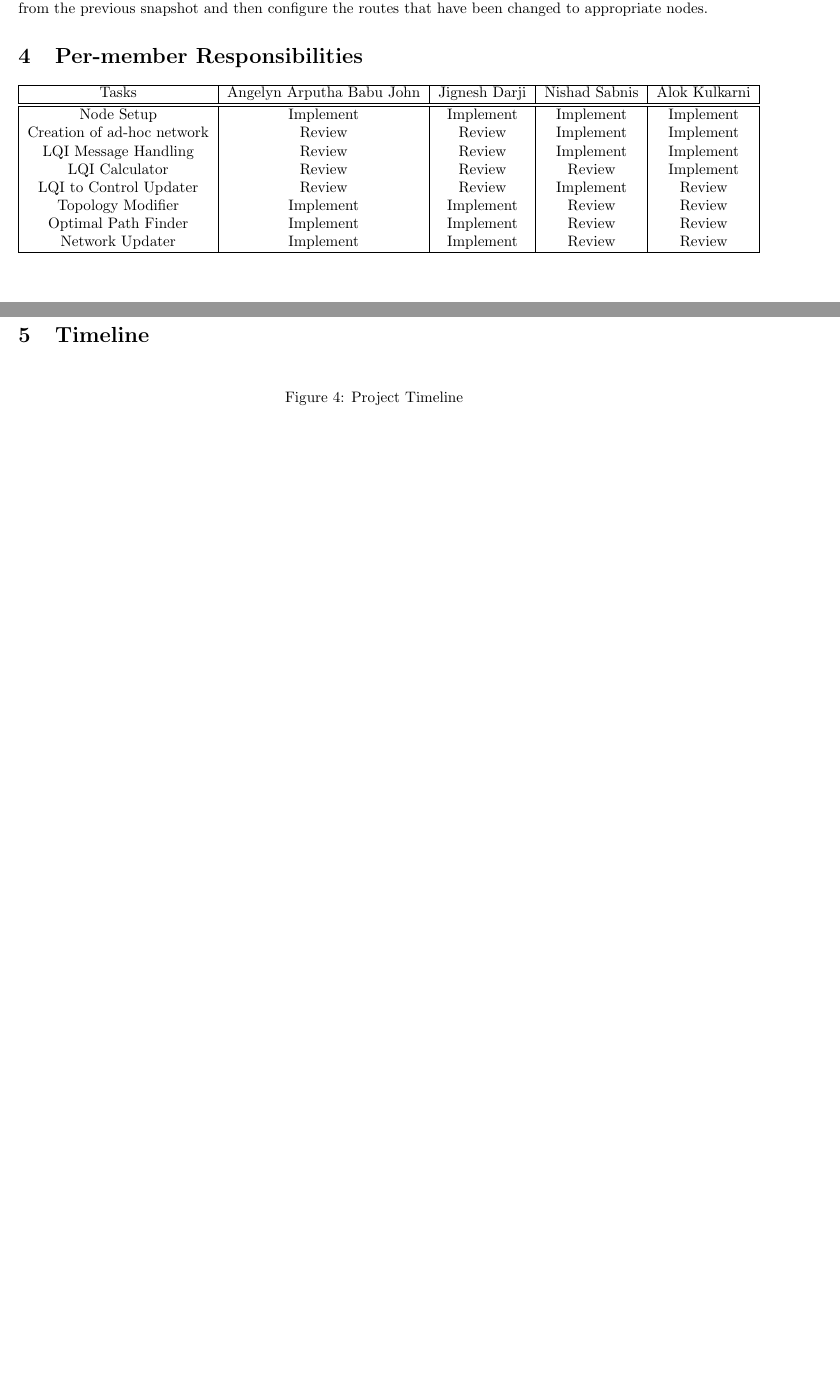
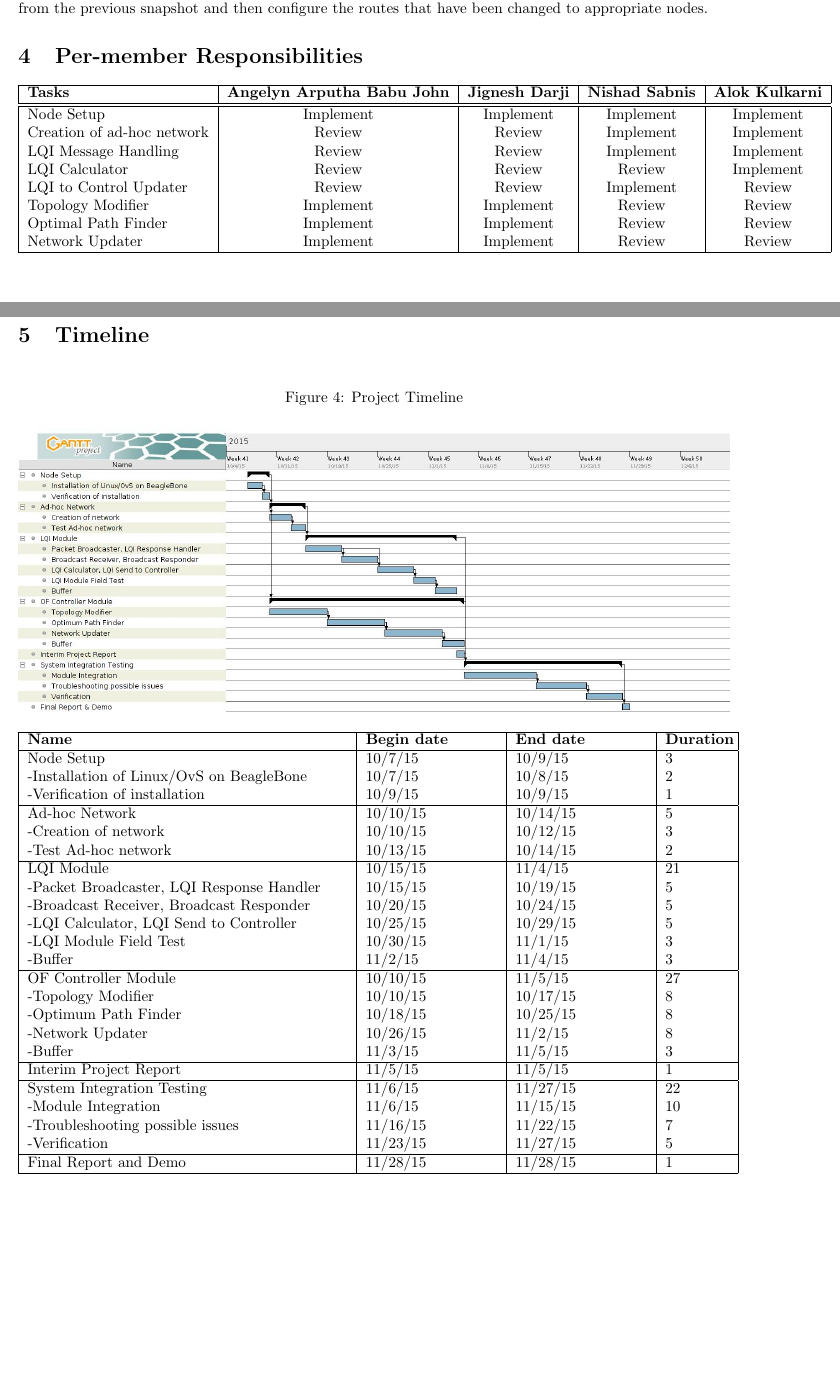
Before and after one commit to akulkar4/OpenFlow--AdHocRouting, a LaTeX document (proposal/project_proposal.tex): two parts of pages 4 and 5 of 5 before the commit and two parts of pages 4 and 5 of 6 after it, joined at a grey line, cut so that both start at the same text, the shorter picture padded with empty space. Compiled offline with pdfLaTeX.

Commit message:
Adding table for timeline since gantt chart visibility is low

```diff
--- a/proposal/project_proposal.tex
+++ b/proposal/project_proposal.tex
@@ -146,9 +146,9 @@
 If the Network Updater receives a call to configure the changes in the network, it will compute the changes from the
 previous snapshot and then configure the routes that have been changed to appropriate nodes.
 \section{Per-member Responsibilities}
-\begin{tabular}{  | c | c | c | c | c |}
+\begin{tabular}{  | l | c | c | c | c |}
 \hline
-Tasks	&	Angelyn Arputha Babu John	&	Jignesh Darji	&	Nishad Sabnis	&	Alok Kulkarni \\
+\textbf{Tasks}	&	\textbf{Angelyn Arputha Babu John}	&	\textbf{Jignesh Darji}	&	\textbf{Nishad Sabnis}	& \textbf{Alok Kulkarni} \\
 \hline \hline
 Node Setup	&	Implement	&	Implement	&	Implement	&	Implement \\
 Creation of ad-hoc network	&	Review	&	Review	&	Implement	&	Implement \\
@@ -167,6 +167,43 @@
 \centering
 \includegraphics[width=\textwidth]{timeline}
 \end{figure}
+
+\begin{tabular}{  | p{.45\linewidth} | p{0.185\linewidth} | p{0.185\linewidth} | p{0.09\linewidth} |}
+\hline
+\textbf{Name}	&	\textbf{Begin date}	&	\textbf{End date}	&	\textbf{Duration} \\
+\hline
+Node Setup	&	10/7/15	&	10/9/15	&	3 \\
+-Installation of Linux/OvS on BeagleBone	&	10/7/15	&	10/8/15	&	2 \\
+-Verification of installation	&	10/9/15	&	10/9/15	&	1 \\
+\hline
+Ad-hoc Network	&	10/10/15	&	10/14/15	&	5 \\
+-Creation of network	&	10/10/15	&	10/12/15	&	3 \\
+-Test Ad-hoc network	&	10/13/15	&	10/14/15	&	2 \\
+\hline
+LQI Module	&	10/15/15	&	11/4/15	&	21 \\
+-Packet Broadcaster, LQI Response Handler	&	10/15/15	&	10/19/15	&	5 \\
+-Broadcast Receiver, Broadcast Responder	&	10/20/15	&	10/24/15	&	5 \\
+-LQI Calculator, LQI Send to Controller	&	10/25/15	&	10/29/15	&	5 \\
+-LQI Module Field Test	&	10/30/15	&	11/1/15	&	3 \\
+-Buffer	&	11/2/15	&	11/4/15	&	3 \\
+\hline
+OF Controller Module	&	10/10/15	&	11/5/15	&	27 \\
+-Topology Modifier	&	10/10/15	&	10/17/15	&	8 \\
+-Optimum Path Finder	&	10/18/15	&	10/25/15	&	8 \\
+-Network Updater	&	10/26/15	&	11/2/15	&	8 \\
+-Buffer	&	11/3/15	&	11/5/15	&	3 \\
+\hline
+Interim Project Report	&	11/5/15	&	11/5/15	&	1 \\
+\hline
+System Integration Testing	&	11/6/15	&	11/27/15	&	22 \\
+-Module Integration	&	11/6/15	&	11/15/15	&	10 \\
+-Troubleshooting possible issues	&	11/16/15	&	11/22/15	&	7 \\
+-Verification	&	11/23/15	&	11/27/15	&	5 \\
+\hline
+Final Report and Demo	&	11/28/15	&	11/28/15	&	1 \\
+\hline
+\end{tabular}
+
 \section{Test Plan}
 \begin{tabular}{  | p{0.185\linewidth} | p{0.185\linewidth} | p{0.185\linewidth} | p{0.185\linewidth} | p{0.185\linewidth} |}
 \hline
```
Also changed, not shown: proposal/timeline.csv (added, +31 -0 lines), proposal/project_proposal.pdf, 1 other file.
